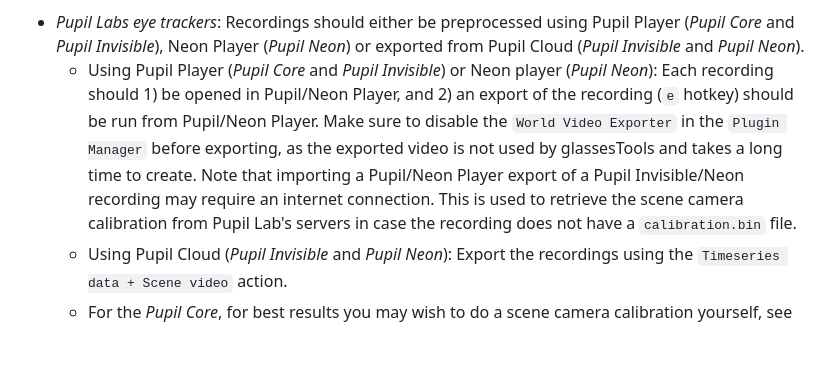
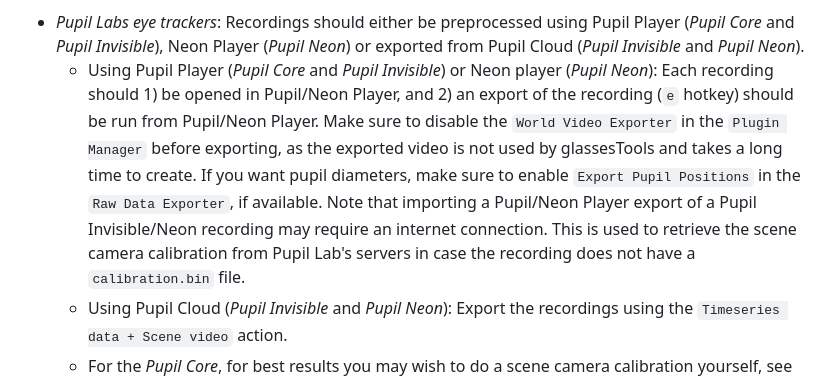
Before and after one commit to dcnieho/glassesTools, a Markdown page: README.md, the part around the change. Drawn GitHub-style; blank space fills up the shorter version.

Commit message:
document needed setting for pupil size from pupil player

```diff
--- a/README.md
+++ b/README.md
@@ -46,7 +46,7 @@ software before they can be imported using glassesTools. These are:
   Neon Player (*Pupil Neon*) or exported from Pupil Cloud (*Pupil Invisible* and *Pupil Neon*).
   - Using Pupil Player (*Pupil Core* and *Pupil Invisible*) or Neon player (*Pupil Neon*): Each recording should 1) be opened
     in Pupil/Neon Player, and 2) an export of the recording (`e` hotkey) should be run from Pupil/Neon Player. Make sure to disable the
-    `World Video Exporter` in the `Plugin Manager` before exporting, as the exported video is not used by glassesTools and takes a long time to create. Note that importing a Pupil/Neon Player export of a Pupil Invisible/Neon recording may require an internet connection. This is used to retrieve the scene camera calibration from Pupil Lab's servers in case the recording does not have
+    `World Video Exporter` in the `Plugin Manager` before exporting, as the exported video is not used by glassesTools and takes a long time to create. If you want pupil diameters, make sure to enable `Export Pupil Positions` in the `Raw Data Exporter`, if available. Note that importing a Pupil/Neon Player export of a Pupil Invisible/Neon recording may require an internet connection. This is used to retrieve the scene camera calibration from Pupil Lab's servers in case the recording does not have
     a `calibration.bin` file.
   - Using Pupil Cloud (*Pupil Invisible* and *Pupil Neon*): Export the recordings using the `Timeseries data + Scene video` action.
   - For the *Pupil Core*, for best results you may wish to do a scene camera calibration yourself, see https://docs.pupil-labs.com/core/software/pupil-capture/#camera-intrinsics-estimation.
```
